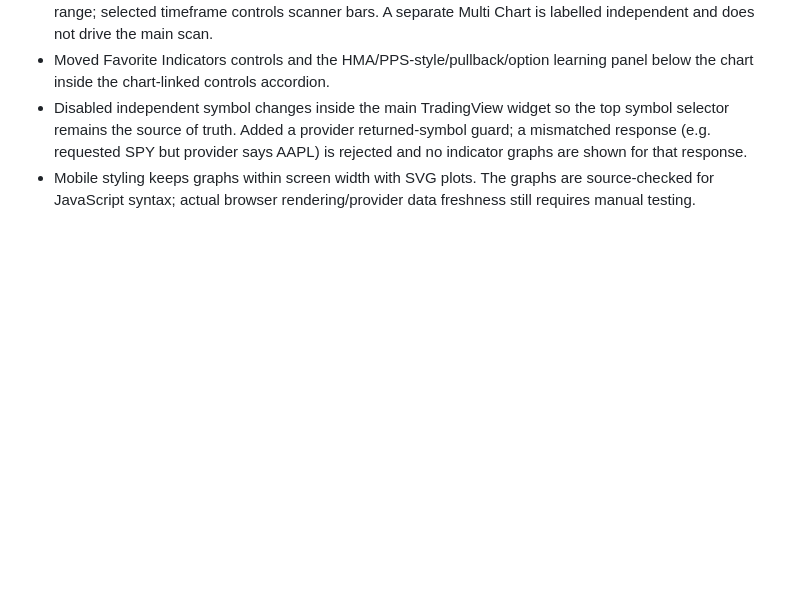
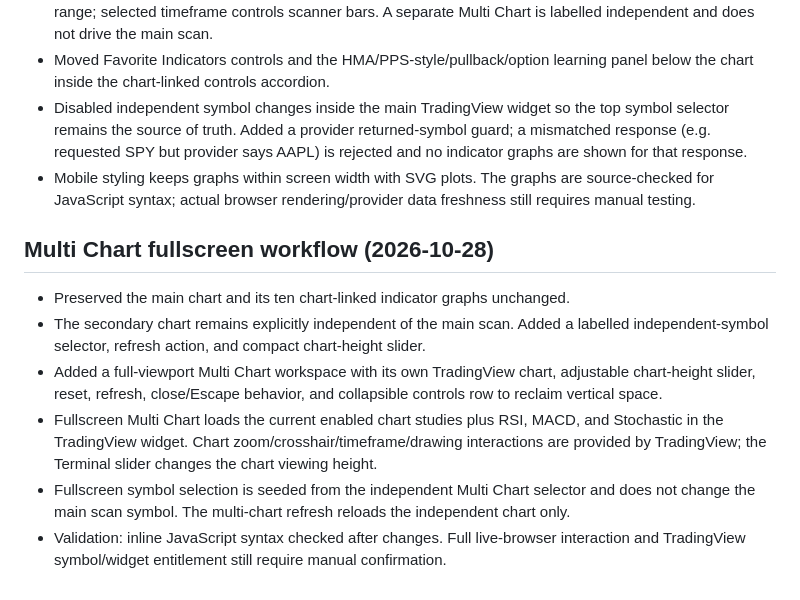
Before and after one commit to ROLRichman/rolyfe-market-terminal, a Markdown page: HANDOFF.md, the part around the change. Rendered like a GitHub page; blank space fills up the shorter version.

Commit message:
Document independent Multi Chart fullscreen controls

```diff
--- a/HANDOFF.md
+++ b/HANDOFF.md
@@ -70,3 +70,12 @@ Educational decision support only. Not financial, investment, legal, tax, lendin
 - Moved Favorite Indicators controls and the HMA/PPS-style/pullback/option learning panel below the chart inside the chart-linked controls accordion.
 - Disabled independent symbol changes inside the main TradingView widget so the top symbol selector remains the source of truth. Added a provider returned-symbol guard; a mismatched response (e.g. requested SPY but provider says AAPL) is rejected and no indicator graphs are shown for that response.
 - Mobile styling keeps graphs within screen width with SVG plots. The graphs are source-checked for JavaScript syntax; actual browser rendering/provider data freshness still requires manual testing.
+
+
+## Multi Chart fullscreen workflow (2026-10-28)
+- Preserved the main chart and its ten chart-linked indicator graphs unchanged.
+- The secondary chart remains explicitly independent of the main scan. Added a labelled independent-symbol selector, refresh action, and compact chart-height slider.
+- Added a full-viewport Multi Chart workspace with its own TradingView chart, adjustable chart-height slider, reset, refresh, close/Escape behavior, and collapsible controls row to reclaim vertical space.
+- Fullscreen Multi Chart loads the current enabled chart studies plus RSI, MACD, and Stochastic in the TradingView widget. Chart zoom/crosshair/timeframe/drawing interactions are provided by TradingView; the Terminal slider changes the chart viewing height.
+- Fullscreen symbol selection is seeded from the independent Multi Chart selector and does not change the main scan symbol. The multi-chart refresh reloads the independent chart only.
+- Validation: inline JavaScript syntax checked after changes. Full live-browser interaction and TradingView symbol/widget entitlement still require manual confirmation.
```
